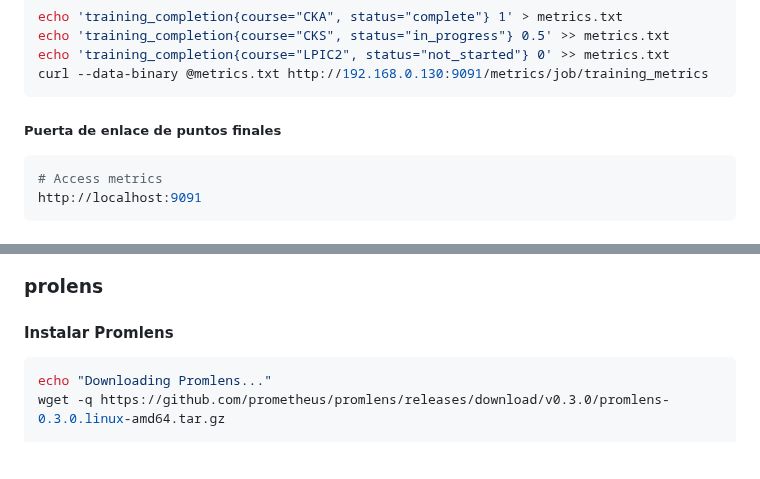
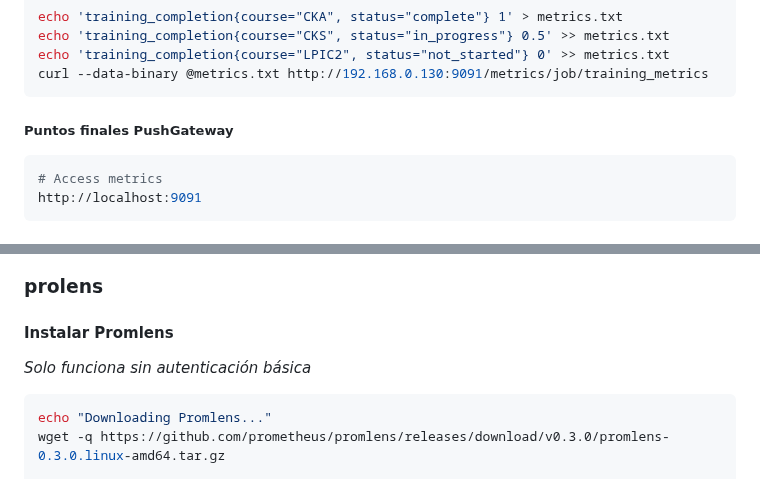
Before and after one commit to marcossilvestrini/learning-observability, a Markdown page: README.es.md, 2 parts joined by grey strips. Drawn GitHub-style; blank space fills up the shorter version.

````diff
--- a/README.es.md
+++ b/README.es.md
@@ -493,7 +507,7 @@ echo 'training_completion{course="LPIC2", status="not_started"} 0' >> metrics.tx
 curl --data-binary @metrics.txt http://192.168.0.130:9091/metrics/job/training_metrics
 ```
 
-##### Puerta de enlace de puntos finales
+##### Puntos finales PushGateway
 
 ```sh
 # Access metrics
@@ -507,6 +521,8 @@ http://localhost:9091
 ### prolens
 
 #### Instalar Promlens
+
+_Solo funciona sin autenticación básica_
 
 ```sh
 echo "Downloading Promlens..."
````
Also changed, not shown: other parts of README.es.md (+17 -2 lines).
